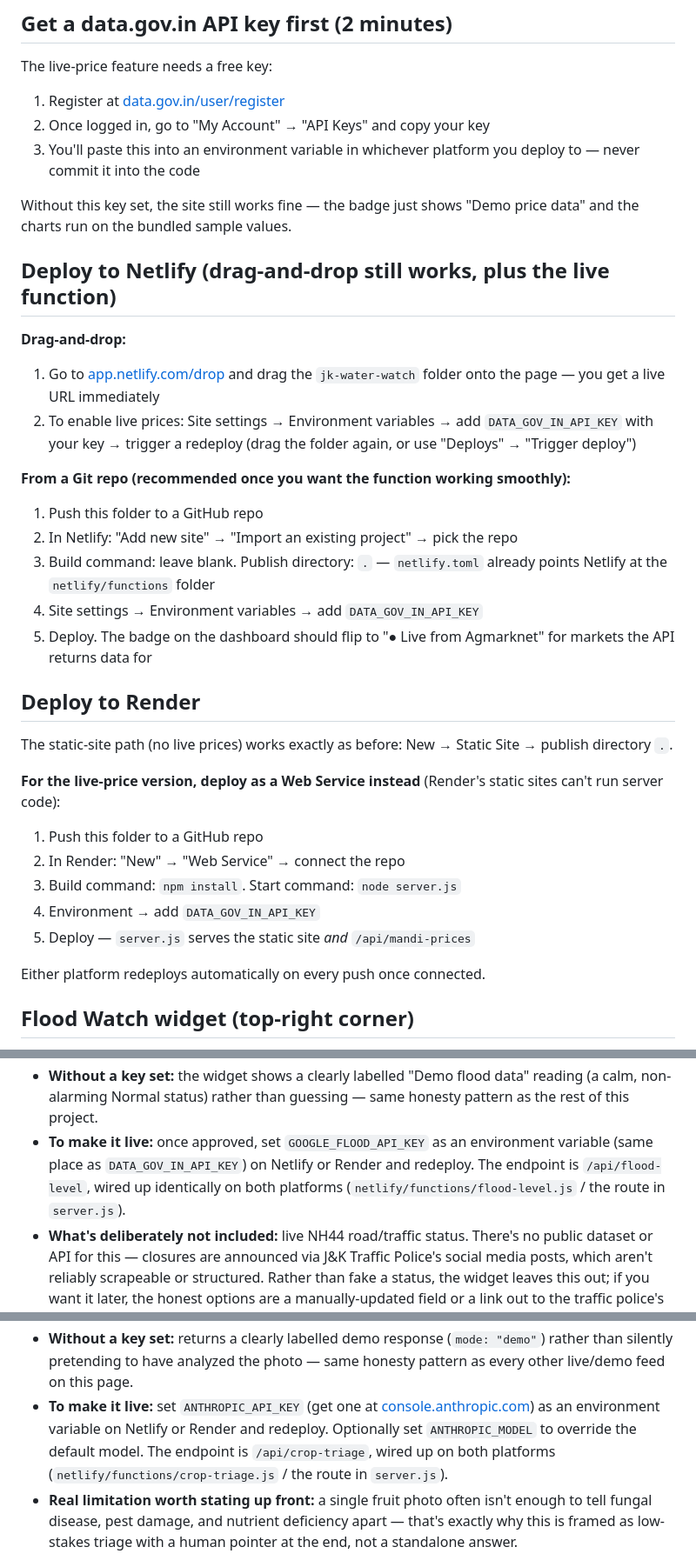
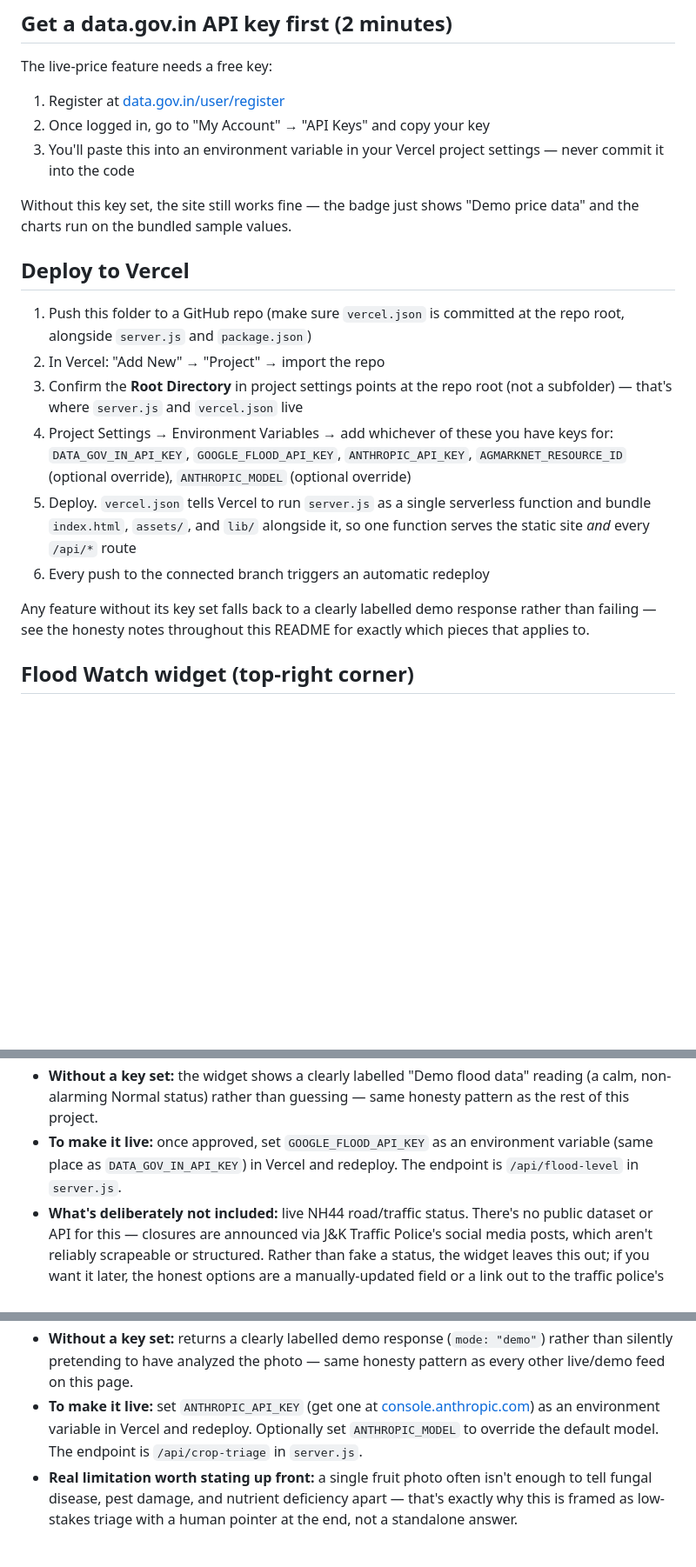
Before and after one commit to darirshadahmad88-hash/JalWatchJK, a Markdown page: README.md, 3 parts joined by grey strips. Shown at 87% size. GitHub-like rendering; blank space fills up the shorter version.

```diff
--- a/README.md
+++ b/README.md
@@ -79,43 +78,31 @@ so you need internet access either way).
 The live-price feature needs a free key:
 1. Register at [data.gov.in/user/register](https://data.gov.in/user/register)
 2. Once logged in, go to "My Account" → "API Keys" and copy your key
-3. You'll paste this into an environment variable in whichever platform you deploy to — never commit it into the code
+3. You'll paste this into an environment variable in your Vercel project settings — never commit it into the code
 
 Without this key set, the site still works fine — the badge just shows
 "Demo price data" and the charts run on the bundled sample values.
 
-## Deploy to Netlify (drag-and-drop still works, plus the live function)
+## Deploy to Vercel
 
-**Drag-and-drop:**
-1. Go to [app.netlify.com/drop](https://app.netlify.com/drop) and drag the
-   `jk-water-watch` folder onto the page — you get a live URL immediately
-2. To enable live prices: Site settings → Environment variables → add
-   `DATA_GOV_IN_API_KEY` with your key → trigger a redeploy (drag the folder
-   again, or use "Deploys" → "Trigger deploy")
+1. Push this folder to a GitHub repo (make sure `vercel.json` is committed
+   at the repo root, alongside `server.js` and `package.json`)
+2. In Vercel: "Add New" → "Project" → import the repo
+3. Confirm the **Root Directory** in project settings points at the repo
+   root (not a subfolder) — that's where `server.js` and `vercel.json` live
+4. Project Settings → Environment Variables → add whichever of these you
+   have keys for: `DATA_GOV_IN_API_KEY`, `GOOGLE_FLOOD_API_KEY`,
+   `ANTHROPIC_API_KEY`, `AGMARKNET_RESOURCE_ID` (optional override),
+   `ANTHROPIC_MODEL` (optional override)
+5. Deploy. `vercel.json` tells Vercel to run `server.js` as a single
+   serverless function and bundle `index.html`, `assets/`, and `lib/`
+   alongside it, so one function serves the static site *and* every
+   `/api/*` route
+6. Every push to the connected branch triggers an automatic redeploy
 
-**From a Git repo (recommended once you want the function working smoothly):**
-1. Push this folder to a GitHub repo
-2. In Netlify: "Add new site" → "Import an existing project" → pick the repo
-3. Build command: leave blank. Publish directory: `.` — `netlify.toml`
-   already points Netlify at the `netlify/functions` folder
-4. Site settings → Environment variables → add `DATA_GOV_IN_API_KEY`
-5. Deploy. The badge on the dashboard should flip to "● Live from Agmarknet"
-   for markets the API returns data for
-
-## Deploy to Render
-
-The static-site path (no live prices) works exactly as before: New → Static
-Site → publish directory `.`.
-
-**For the live-price version, deploy as a Web Service instead** (Render's
-static sites can't run server code):
-1. Push this folder to a GitHub repo
-2. In Render: "New" → "Web Service" → connect the repo
-3. Build command: `npm install`. Start command: `node server.js`
-4. Environment → add `DATA_GOV_IN_API_KEY`
-5. Deploy — `server.js` serves the static site *and* `/api/mandi-prices`
-
-Either platform redeploys automatically on every push once connected.
+Any feature without its key set falls back to a clearly labelled demo
+response rather than failing — see the honesty notes throughout this
+README for exactly which pieces that applies to.
 
 ## Flood Watch widget (top-right corner)
 
@@ -138,10 +125,8 @@ little), so it's kept as its own module rather than folded into the
   flood data" reading (a calm, non-alarming Normal status) rather than
   guessing — same honesty pattern as the rest of this project.
 - **To make it live:** once approved, set `GOOGLE_FLOOD_API_KEY` as an
-  environment variable (same place as `DATA_GOV_IN_API_KEY`) on
-  Netlify or Render and redeploy. The endpoint is `/api/flood-level`,
-  wired up identically on both platforms
-  (`netlify/functions/flood-level.js` / the route in `server.js`).
+  environment variable (same place as `DATA_GOV_IN_API_KEY`) in Vercel and
+  redeploy. The endpoint is `/api/flood-level` in `server.js`.
 - **What's deliberately not included:** live NH44 road/traffic status.
   There's no public dataset or API for this — closures are announced
   via J&K Traffic Police's social media posts, which aren't reliably
@@ -181,10 +166,9 @@ point-to-a-human, not diagnosis or prescription:**
   this page.
 - **To make it live:** set `ANTHROPIC_API_KEY` (get one at
   [console.anthropic.com](https://console.anthropic.com)) as an
-  environment variable on Netlify or Render and redeploy. Optionally
-  set `ANTHROPIC_MODEL` to override the default model. The endpoint is
-  `/api/crop-triage`, wired up on both platforms
-  (`netlify/functions/crop-triage.js` / the route in `server.js`).
+  environment variable in Vercel and redeploy. Optionally set
+  `ANTHROPIC_MODEL` to override the default model. The endpoint is
+  `/api/crop-triage` in `server.js`.
 - **Real limitation worth stating up front:** a single fruit photo
   often isn't enough to tell fungal disease, pest damage, and nutrient
   deficiency apart — that's exactly why this is framed as low-stakes
```
Also changed, not shown: other parts of README.md (+11 -12 lines).
